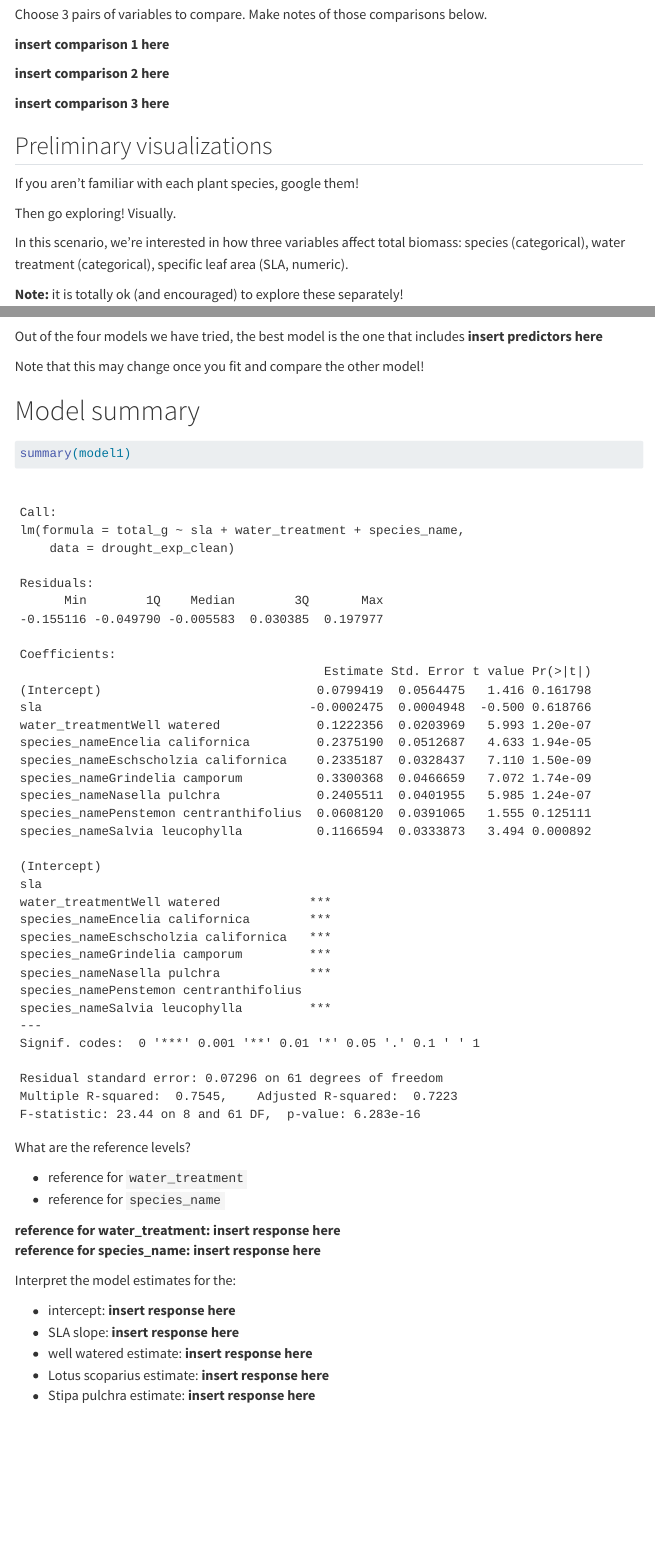
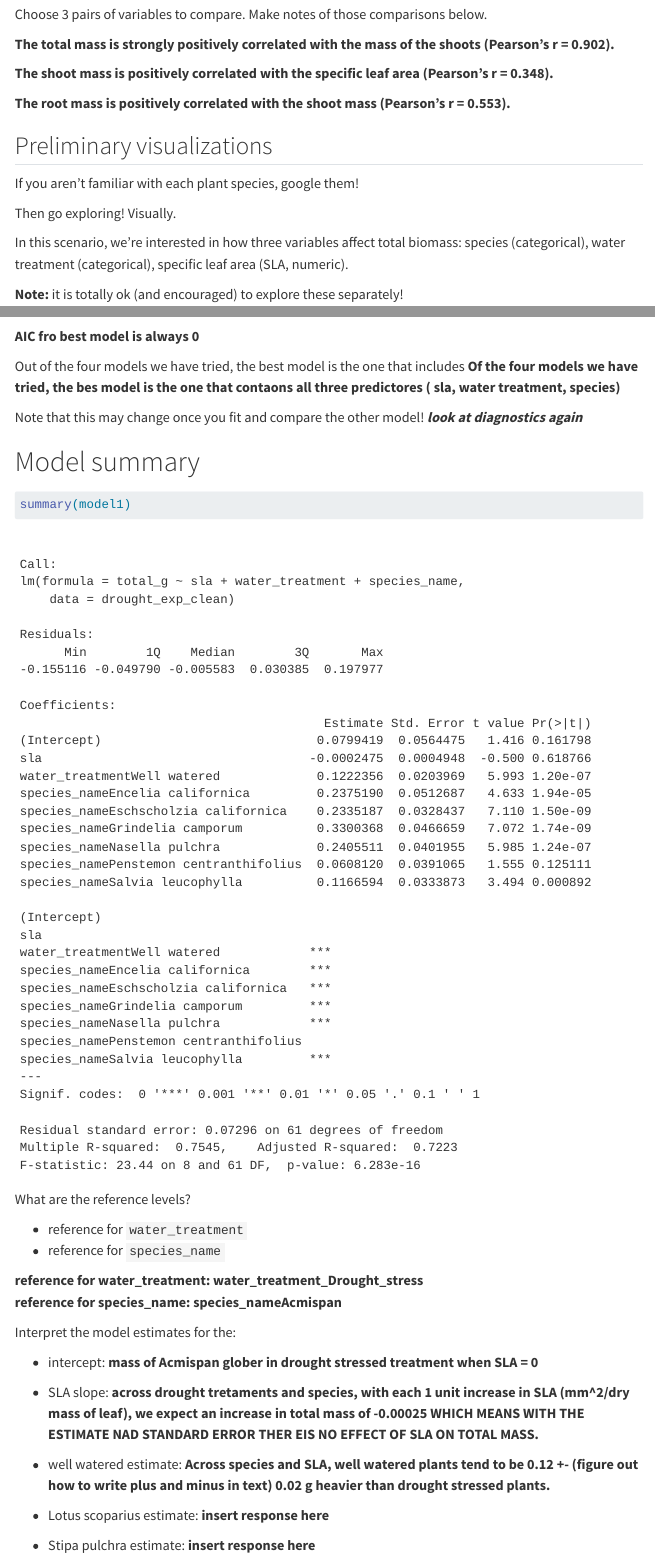
Before and after one commit to sophievargas123/Vargas-Sophie_homework-03, a Quarto document (code/homework-starter-doc_TEMPLATE.qmd): the page in a window 1100 px wide, from 2930 px down, and a second part further down, joined at a grey line. Rendered offline with R 4.5, knitr and Pandoc in place of Quarto, with nearby package versions; code that draws random numbers runs with fixed seeds of ours; some code elsewhere in the file could not run offline; menus at the side of the page are left out; long lines of code are wrapped; column names are cleaned by a stand-in for the janitor package.

Commit message:
interpret visualizations and look at models.

````diff
--- a/code/homework-starter-doc_TEMPLATE.qmd
+++ b/code/homework-starter-doc_TEMPLATE.qmd
@@ -95,11 +95,11 @@ ggpairs(drought_exp_clean, # data frame
 
 Choose 3 pairs of variables to compare. Make notes of those comparisons below.
 
-**insert comparison 1 here**
+**The total mass is strongly positively correlated with the mass of the shoots (Pearson's r = 0.902).**
 
-**insert comparison 2 here**
+**The shoot mass is positively correlated with the specific leaf area (Pearson's r = 0.348).**
 
-**insert comparison 3 here**
+**The root mass is positively correlated with the shoot mass (Pearson's r = 0.553). **
 
 ## Preliminary visualizations
 
@@ -216,10 +222,12 @@ model.sel(model0,
           model2,
           model3)
 ```
+**AIC fro best model is always 0**
 
-Out of the four models we have tried, the best model is the one that includes **insert predictors here**
+Out of the four models we have tried, the best model is the one that includes **Of the four models we have tried, the bes model is the one that contaons all three predictores ( sla, water treatment, species)**
 
 Note that this may change once you fit and compare the other model!
+***look at diagnostics again***
 
 # Model summary
 
@@ -232,14 +240,15 @@ What are the reference levels?
 - reference for `water_treatment`
 - reference for `species_name`
 
-**reference for water_treatment:** **insert response here**
-**reference for species_name:** **insert response here**
+**reference for water_treatment:** **water_treatment_Drought_stress**
+**reference for species_name:** **species_nameAcmispan**
 
 Interpret the model estimates for the:
 
-- intercept: **insert response here**
-- SLA slope: **insert response here**
-- well watered estimate: **insert response here**
+- intercept: **mass of Acmispan glober in drought stressed treatment when SLA = 0**
+- SLA slope: **across drought tretaments and species, with each 1 unit increase in SLA (mm^2/dry mass of leaf), we expect an increase in total mass of -0.00025 WHICH MEANS WITH THE ESTIMATE NAD STANDARD ERROR THER EIS NO EFFECT OF SLA ON TOTAL MASS.**
+- well watered estimate: **Across species and SLA, well watered plants tend to be 0.12 +- (figure out how to write plus and minus in text) 0.02 g heavier than drought stressed plants.**
+
 - Lotus scoparius estimate: **insert response here**
 - Stipa pulchra estimate: **insert response here**
 
````
Also changed, not shown: code/homework-starter-doc_TEMPLATE.qmd (16 more changed lines).
